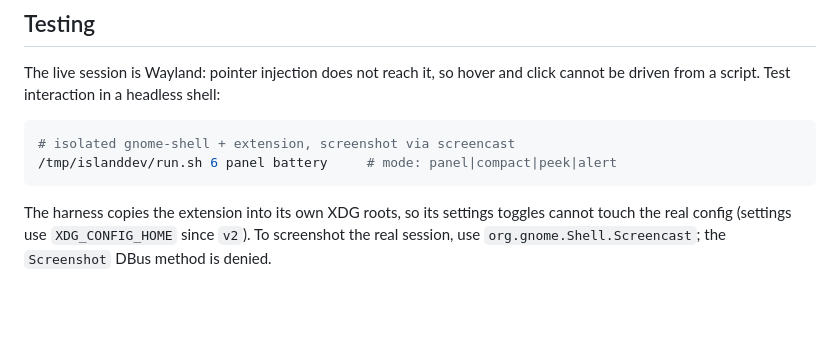
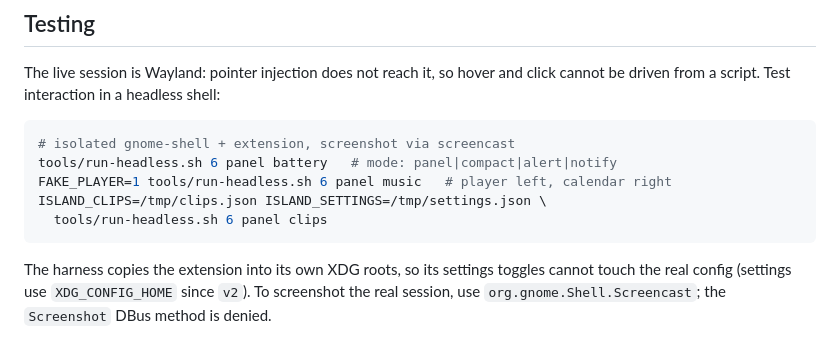
Before and after one commit to yash5800/linux-island, a Markdown page: SKILL.md, the part around the change. Drawn GitHub-style; blank space fills up the shorter version.

````diff
--- a/SKILL.md
+++ b/SKILL.md
@@ -82,7 +82,10 @@ click cannot be driven from a script. Test interaction in a headless shell:
 
 ```sh
 # isolated gnome-shell + extension, screenshot via screencast
-/tmp/islanddev/run.sh 6 panel battery     # mode: panel|compact|peek|alert
+tools/run-headless.sh 6 panel battery   # mode: panel|compact|alert|notify
+FAKE_PLAYER=1 tools/run-headless.sh 6 panel music   # player left, calendar right
+ISLAND_CLIPS=/tmp/clips.json ISLAND_SETTINGS=/tmp/settings.json \
+  tools/run-headless.sh 6 panel clips
 ```
 
 The harness copies the extension into its own XDG roots, so its settings
````
Also changed, not shown: README.md (+24 -15 lines), docs/battery.png, docs/clips.png, docs/compact.png, docs/notch.png (added), docs/system.png, 5 other files.
